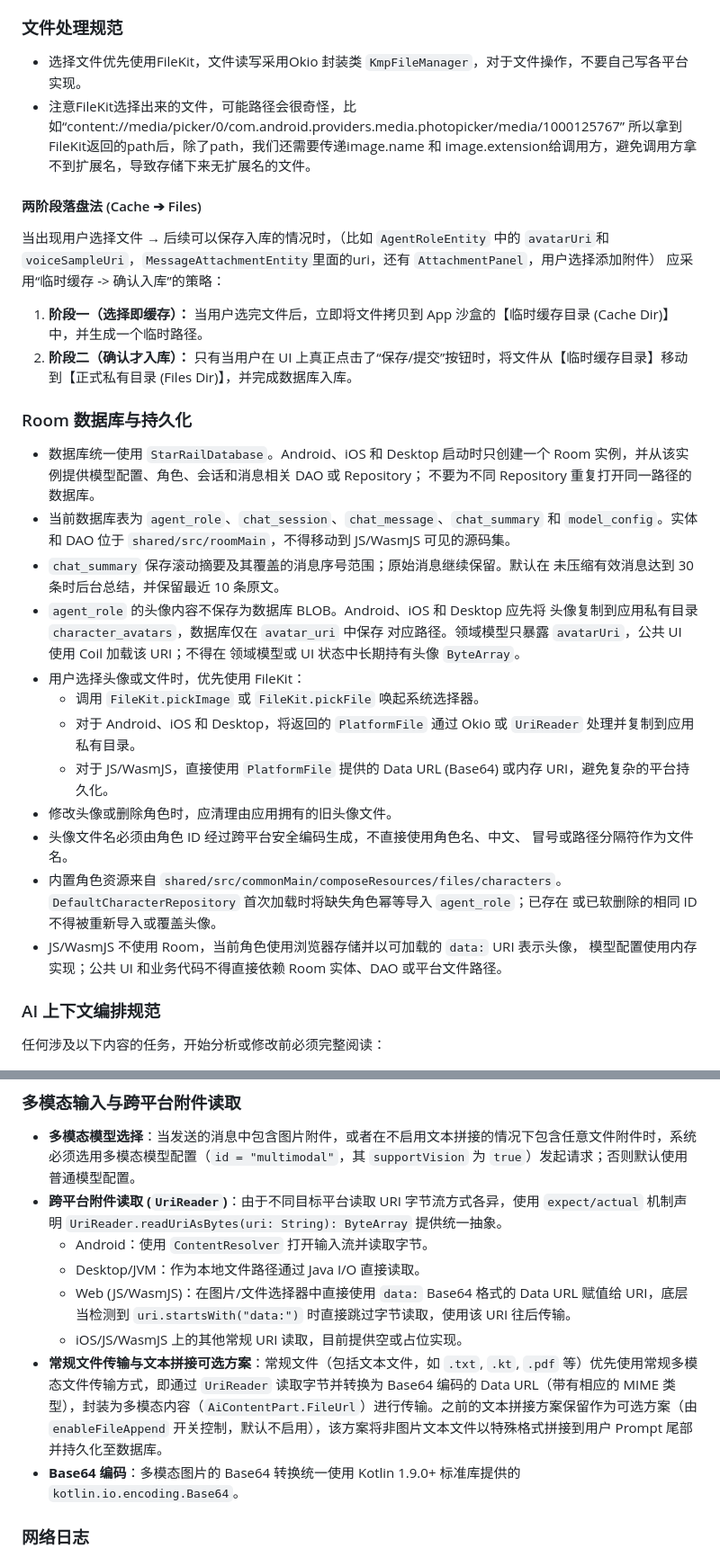
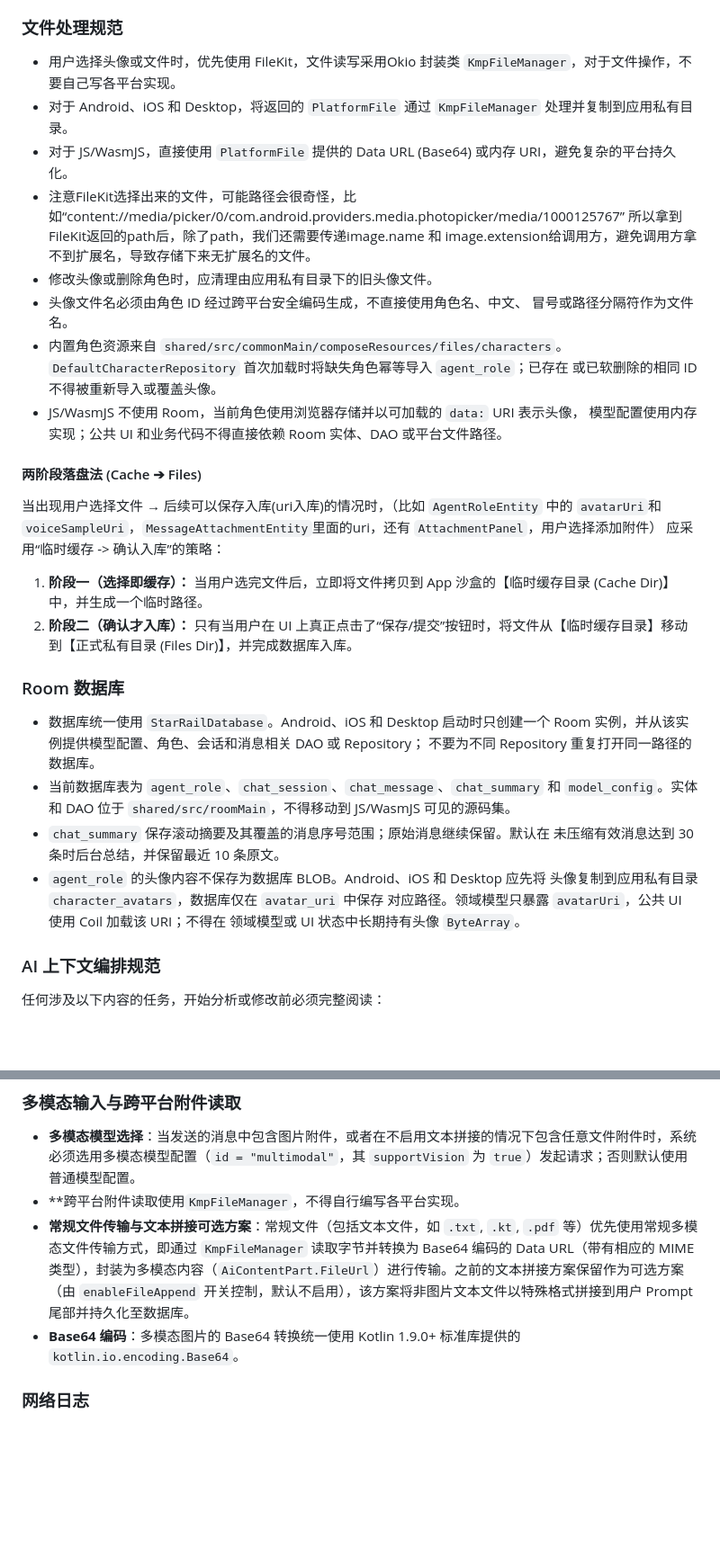
Before and after one commit to KaiXuan666/StarRailChatBox, a Markdown page: AGENTS.md, 2 parts joined by grey strips. Shown at 90% size. Drawn GitHub-style; blank space fills up the shorter version.

Commit message:
docs(agents): 更新文件处理和数据库持久化规范
- 用户选择头像或文件时，优先使用 FileKit，文件读写采用 KmpFileManager
- 对于不同平台的 PlatformFile 处理方式进行了明确规范
- 移除冗余的 Room 数据库与持久化章节内容
- 跨平台附件读取统一使用 KmpFileManager，不再自行编写各平台实现
- 更新文件传递方式，使用 okio.Path 传递路径而非内存中的 ByteArray
- 完善头像文件命名和清理机制的安全性要求

```diff
--- a/AGENTS.md
+++ b/AGENTS.md
@@ -100,19 +100,28 @@ driver、provider 和日志出口等边界。
 - 编写跨平台代码前，如果有比较成熟的第三方库，优先使用第三方库，不要自行实现功能。
 
 ### 文件处理规范
-- 选择文件优先使用FileKit，文件读写采用Okio 封装类 `KmpFileManager`，对于文件操作，不要自己写各平台实现。
+- 用户选择头像或文件时，优先使用 FileKit，文件读写采用Okio 封装类 `KmpFileManager`，对于文件操作，不要自己写各平台实现。
+- 对于 Android、iOS 和 Desktop，将返回的 `PlatformFile` 通过 `KmpFileManager` 处理并复制到应用私有目录。
+- 对于 JS/WasmJS，直接使用 `PlatformFile` 提供的 Data URL (Base64) 或内存 URI，避免复杂的平台持久化。
 - 注意FileKit选择出来的文件，可能路径会很奇怪，比如“content://media/picker/0/com.android.providers.media.photopicker/media/1000125767”
   所以拿到FileKit返回的path后，除了path，我们还需要传递image.name 和 image.extension给调用方，避免调用方拿不到扩展名，导致存储下来无扩展名的文件。
+- 修改头像或删除角色时，应清理由应用私有目录下的旧头像文件。
+- 头像文件名必须由角色 ID 经过跨平台安全编码生成，不直接使用角色名、中文、
+  冒号或路径分隔符作为文件名。
+- 内置角色资源来自 `shared/src/commonMain/composeResources/files/characters`。
+  `DefaultCharacterRepository` 首次加载时将缺失角色幂等导入 `agent_role`；已存在
+  或已软删除的相同 ID 不得被重新导入或覆盖头像。
+- JS/WasmJS 不使用 Room，当前角色使用浏览器存储并以可加载的 `data:` URI 表示头像，
+  模型配置使用内存实现；公共 UI 和业务代码不得直接依赖 Room 实体、DAO 或平台文件路径。
 
 #### 两阶段落盘法 (Cache ➔ Files)
-当出现用户选择文件 → 后续可以保存入库的情况时，（比如 `AgentRoleEntity` 中的 `avatarUri`和 `voiceSampleUri`，`MessageAttachmentEntity`里面的uri，还有 `AttachmentPanel`，用户选择添加附件）
+当出现用户选择文件 → 后续可以保存入库(uri入库)的情况时，（比如 `AgentRoleEntity` 中的 `avatarUri`和 `voiceSampleUri`，`MessageAttachmentEntity`里面的uri，还有 `AttachmentPanel`，用户选择添加附件）
 应采用“临时缓存 -> 确认入库”的策略：
 1. **阶段一（选择即缓存）：** 当用户选完文件后，立即将文件拷贝到 App 沙盒的【临时缓存目录 (Cache Dir)】中，并生成一个临时路径。
 2. **阶段二（确认才入库）：** 只有当用户在 UI 上真正点击了“保存/提交”按钮时，将文件从【临时缓存目录】移动到【正式私有目录 (Files Dir)】，并完成数据库入库。
 
 
-### Room 数据库与持久化
-
+### Room 数据库
 - 数据库统一使用 `StarRailDatabase`。Android、iOS 和 Desktop 启动时只创建一个
   Room 实例，并从该实例提供模型配置、角色、会话和消息相关 DAO 或 Repository；
   不要为不同 Repository 重复打开同一路径的数据库。
@@ -125,18 +134,6 @@ driver、provider 和日志出口等边界。
   头像复制到应用私有目录 `character_avatars`，数据库仅在 `avatar_uri` 中保存
   对应路径。领域模型只暴露 `avatarUri`，公共 UI 使用 Coil 加载该 URI；不得在
   领域模型或 UI 状态中长期持有头像 `ByteArray`。
-- 用户选择头像或文件时，优先使用 FileKit：
-  - 调用 `FileKit.pickImage` 或 `FileKit.pickFile` 唤起系统选择器。
-  - 对于 Android、iOS 和 Desktop，将返回的 `PlatformFile` 通过 Okio 或 `UriReader` 处理并复制到应用私有目录。
-  - 对于 JS/WasmJS，直接使用 `PlatformFile` 提供的 Data URL (Base64) 或内存 URI，避免复杂的平台持久化。
-- 修改头像或删除角色时，应清理由应用拥有的旧头像文件。
-- 头像文件名必须由角色 ID 经过跨平台安全编码生成，不直接使用角色名、中文、
-  冒号或路径分隔符作为文件名。
-- 内置角色资源来自 `shared/src/commonMain/composeResources/files/characters`。
-  `DefaultCharacterRepository` 首次加载时将缺失角色幂等导入 `agent_role`；已存在
-  或已软删除的相同 ID 不得被重新导入或覆盖头像。
-- JS/WasmJS 不使用 Room，当前角色使用浏览器存储并以可加载的 `data:` URI 表示头像，
-  模型配置使用内存实现；公共 UI 和业务代码不得直接依赖 Room 实体、DAO 或平台文件路径。
 
 ### AI 上下文编排规范
 
@@ -200,12 +197,8 @@ driver、provider 和日志出口等边界。
 ### 多模态输入与跨平台附件读取
 
 - **多模态模型选择**：当发送的消息中包含图片附件，或者在不启用文本拼接的情况下包含任意文件附件时，系统必须选用多模态模型配置（`id = "multimodal"`，其 `supportVision` 为 `true`）发起请求；否则默认使用普通模型配置。
-- **跨平台附件读取 (`UriReader`)**：由于不同目标平台读取 URI 字节流方式各异，使用 `expect/actual` 机制声明 `UriReader.readUriAsBytes(uri: String): ByteArray` 提供统一抽象。
-  - Android：使用 `ContentResolver` 打开输入流并读取字节。
-  - Desktop/JVM：作为本地文件路径通过 Java I/O 直接读取。
-  - Web (JS/WasmJS)：在图片/文件选择器中直接使用 `data:` Base64 格式的 Data URL 赋值给 URI，底层当检测到 `uri.startsWith("data:")` 时直接跳过字节读取，使用该 URI 往后传输。
-  - iOS/JS/WasmJS 上的其他常规 URI 读取，目前提供空或占位实现。
-- **常规文件传输与文本拼接可选方案**：常规文件（包括文本文件，如 `.txt`, `.kt`, `.pdf` 等）优先使用常规多模态文件传输方式，即通过 `UriReader` 读取字节并转换为 Base64 编码的 Data URL（带有相应的 MIME 类型），封装为多模态内容（`AiContentPart.FileUrl`）进行传输。之前的文本拼接方案保留作为可选方案（由 `enableFileAppend` 开关控制，默认不启用），该方案将非图片文本文件以特殊格式拼接到用户 Prompt 尾部并持久化至数据库。
+- **跨平台附件读取使用`KmpFileManager`，不得自行编写各平台实现。
+- **常规文件传输与文本拼接可选方案**：常规文件（包括文本文件，如 `.txt`, `.kt`, `.pdf` 等）优先使用常规多模态文件传输方式，即通过 `KmpFileManager` 读取字节并转换为 Base64 编码的 Data URL（带有相应的 MIME 类型），封装为多模态内容（`AiContentPart.FileUrl`）进行传输。之前的文本拼接方案保留作为可选方案（由 `enableFileAppend` 开关控制，默认不启用），该方案将非图片文本文件以特殊格式拼接到用户 Prompt 尾部并持久化至数据库。
 - **Base64 编码**：多模态图片的 Base64 转换统一使用 Kotlin 1.9.0+ 标准库提供的 `kotlin.io.encoding.Base64`。
 
 ### 网络日志
```
Also changed, not shown: other parts of AGENTS.md (+1 -1 lines).
